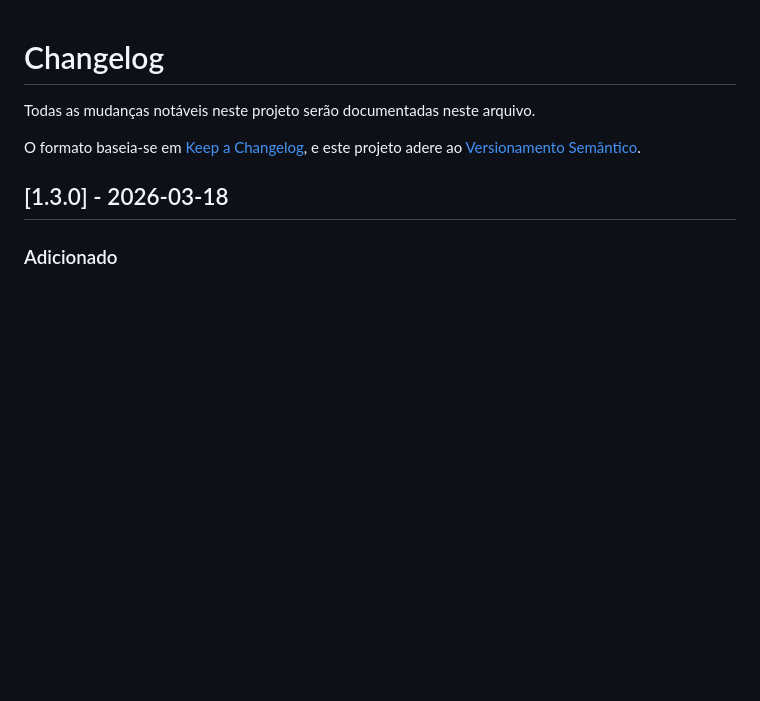
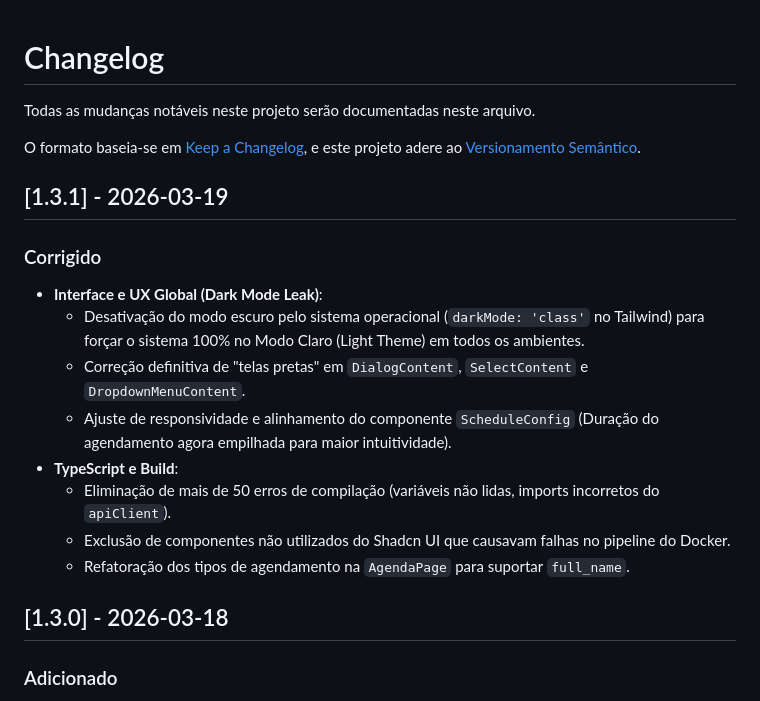
Before and after one commit to IvanReisJr/app-clinica, a Markdown page: CHANGELOG.md, the part around the change. GitHub-like rendering; blank space fills up the shorter version.

Commit message:
docs: Update CHANGELOG with recent bugfixes for UI and TypeScript

```diff
--- a/CHANGELOG.md
+++ b/CHANGELOG.md
@@ -3,6 +3,17 @@
 Todas as mudanças notáveis neste projeto serão documentadas neste arquivo.
 
 O formato baseia-se em [Keep a Changelog](https://keepachangelog.com/pt-BR/1.0.0/), e este projeto adere ao [Versionamento Semântico](https://semver.org/lang/pt-BR/).
+
+## [1.3.1] - 2026-03-19
+### Corrigido
+- **Interface e UX Global (Dark Mode Leak)**:
+    - Desativação do modo escuro pelo sistema operacional (`darkMode: 'class'` no Tailwind) para forçar o sistema 100% no Modo Claro (Light Theme) em todos os ambientes.
+    - Correção definitiva de "telas pretas" em `DialogContent`, `SelectContent` e `DropdownMenuContent`.
+    - Ajuste de responsividade e alinhamento do componente `ScheduleConfig` (Duração do agendamento agora empilhada para maior intuitividade).
+- **TypeScript e Build**:
+    - Eliminação de mais de 50 erros de compilação (variáveis não lidas, imports incorretos do `apiClient`).
+    - Exclusão de componentes não utilizados do Shadcn UI que causavam falhas no pipeline do Docker.
+    - Refatoração dos tipos de agendamento na `AgendaPage` para suportar `full_name`.
 
 ## [1.3.0] - 2026-03-18
 ### Adicionado
```
